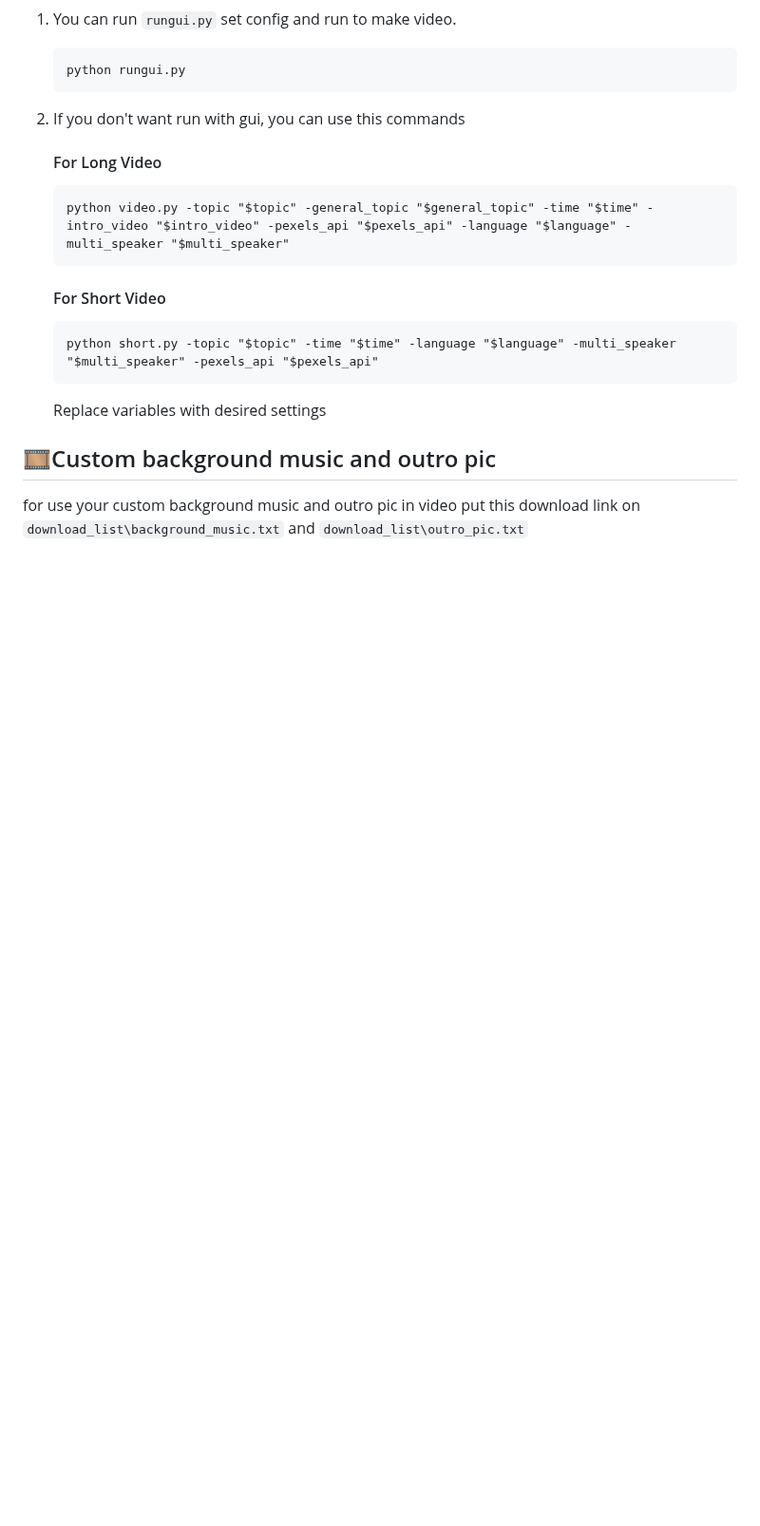
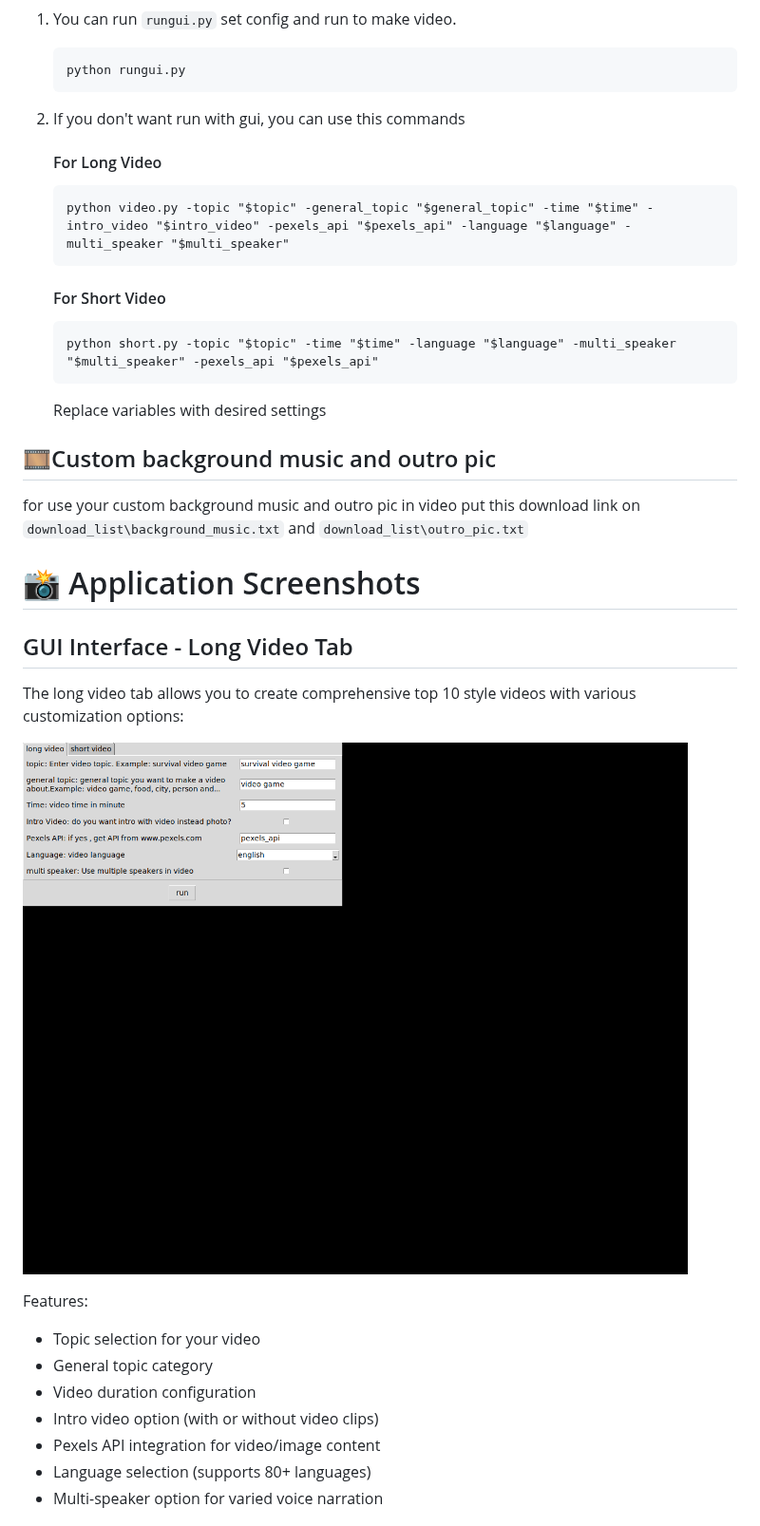
Before and after one commit to amirreza1307/GPTube, a Markdown page: README.md, the part around one of its changes. Shown at 95% size. Drawn GitHub-style; pictures changed too: screenshots/screenshots_gui_longvideo.png (added); blank space fills up the shorter version.

Commit message:
Add GUI screenshots to README
Co-authored-by: amirreza1307 <135555619+amirreza1307@users.noreply.github.com>

```diff
--- a/README.md
+++ b/README.md
@@ -73,3 +73,19 @@ Before you begin, ensure that you have the following prerequisites installed on
 
 for use your custom background music and outro pic in video put this download link on `download_list\background_music.txt` and `download_list\outro_pic.txt`
 
+# 📸 Application Screenshots
+
+## GUI Interface - Long Video Tab
+The long video tab allows you to create comprehensive top 10 style videos with various customization options:
+
+![Long Video Tab](screenshots/screenshots_gui_longvideo.png)
+
+Features:
+- Topic selection for your video
+- General topic category
+- Video duration configuration
+- Intro video option (with or without video clips)
+- Pexels API integration for video/image content
+- Language selection (supports 80+ languages)
+- Multi-speaker option for varied voice narration
+
```
Also changed, not shown: other parts of README.md (+12 -0 lines), screenshots/screenshots_gui_shortvideo.png (added).
